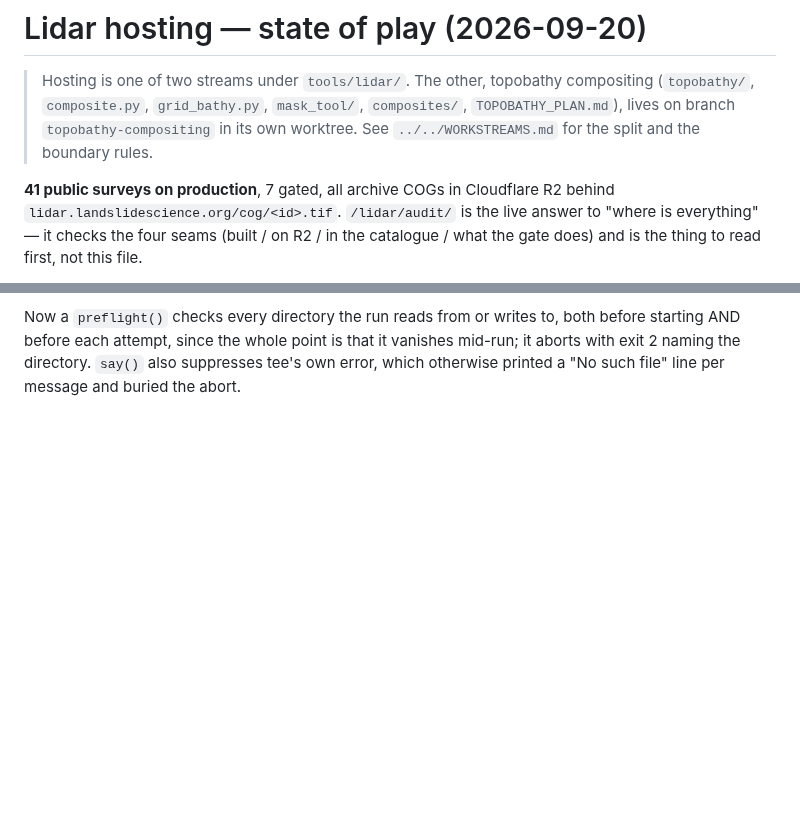
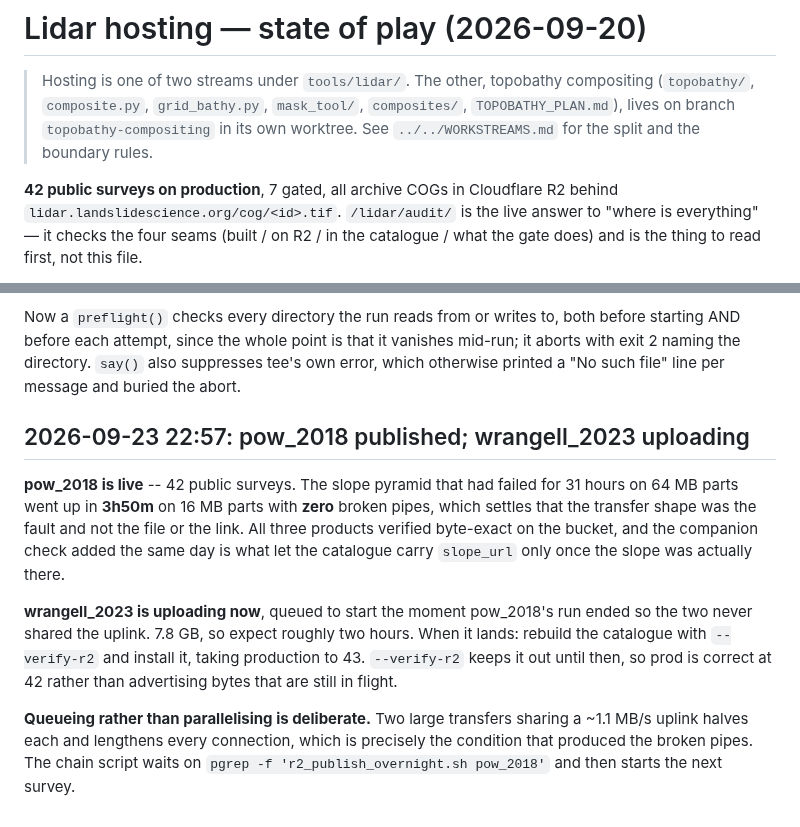
Before and after one commit to hig314/landslidescience, a Markdown page: tools/lidar/RESUME.md, 2 parts joined by grey strips. Rendered like a GitHub page; blank space fills up the shorter version.

Commit message:
RESUME: pow_2018 published, 42 public surveys; wrangell uploading
The slope pyramid that failed for 31 hours on 64 MB parts went up in
3h50m on 16 MB parts with zero broken pipes, which settles that the
transfer shape was at fault rather than the file or the link. All three
products verified byte-exact, and the companion check added the same day
is what let the catalogue carry slope_url only once the slope was there.

Wrangell started automatically when that run ended, queued rather than
parallel so the two never share the uplink.

Co-Authored-By: Claude Opus 5 (1M context) <noreply@anthropic.com>

```diff
--- a/tools/lidar/RESUME.md
+++ b/tools/lidar/RESUME.md
@@ -6,7 +6,7 @@
 > `topobathy-compositing` in its own worktree. See `../../WORKSTREAMS.md`
 > for the split and the boundary rules.
 
-**41 public surveys on production**, 7 gated, all archive COGs in Cloudflare R2
+**42 public surveys on production**, 7 gated, all archive COGs in Cloudflare R2
 behind `lidar.landslidescience.org/cog/<id>.tif`. `/lidar/audit/` is the live
 answer to "where is everything" — it checks the four seams (built / on R2 / in
 the catalogue / what the gate does) and is the thing to read first, not this
@@ -441,3 +441,24 @@ both before starting AND before each attempt, since the whole point is that it
 vanishes mid-run; it aborts with exit 2 naming the directory. `say()` also
 suppresses tee's own error, which otherwise printed a "No such file" line per
 message and buried the abort.
+
+## 2026-09-23 22:57: pow_2018 published; wrangell_2023 uploading
+
+**pow_2018 is live** -- 42 public surveys. The slope pyramid that had failed
+for 31 hours on 64 MB parts went up in **3h50m** on 16 MB parts with **zero**
+broken pipes, which settles that the transfer shape was the fault and not the
+file or the link. All three products verified byte-exact on the bucket, and
+the companion check added the same day is what let the catalogue carry
+`slope_url` only once the slope was actually there.
+
+**wrangell_2023 is uploading now**, queued to start the moment pow_2018's run
+ended so the two never shared the uplink. 7.8 GB, so expect roughly two hours.
+When it lands: rebuild the catalogue with `--verify-r2` and install it, taking
+production to 43. `--verify-r2` keeps it out until then, so prod is correct at
+42 rather than advertising bytes that are still in flight.
+
+**Queueing rather than parallelising is deliberate.** Two large transfers
+sharing a ~1.1 MB/s uplink halves each and lengthens every connection, which
+is precisely the condition that produced the broken pipes. The chain script
+waits on `pgrep -f 'r2_publish_overnight.sh pow_2018'` and then starts the
+next survey.
```
